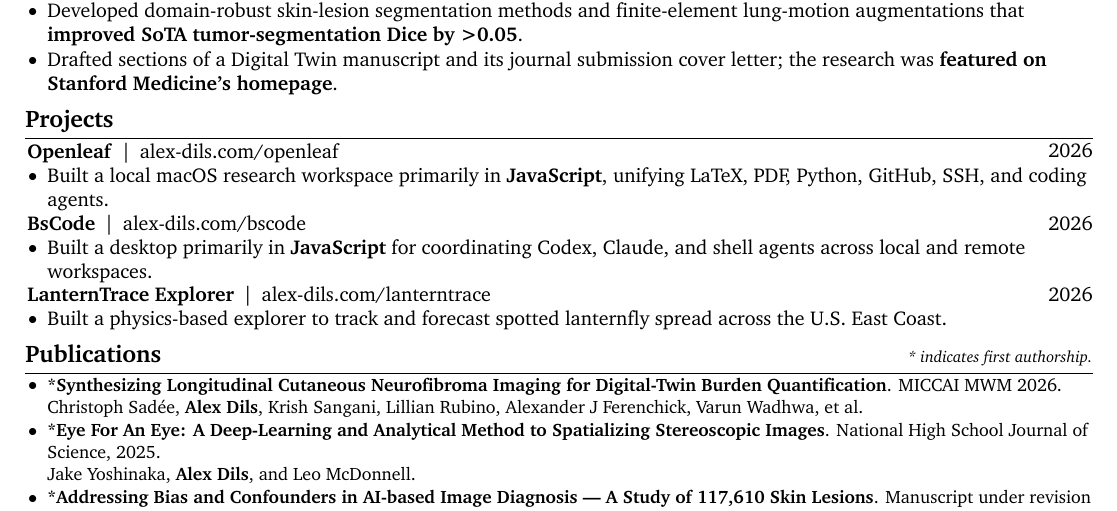
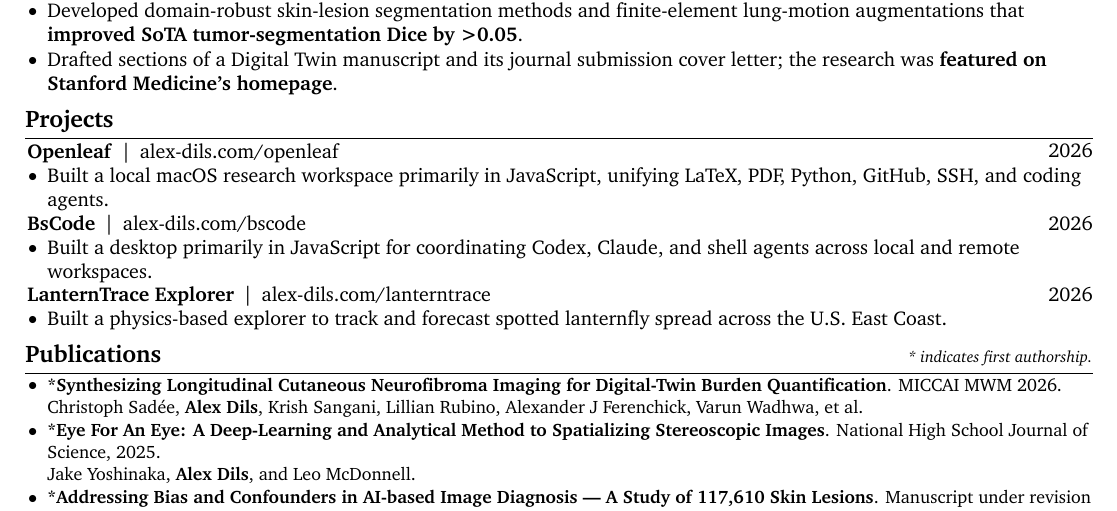
Before and after one commit to axel-slid/personal-website, a LaTeX CV (resume.tex): part of the page, cut so that both start at the same text. The pictures show the PDF file resume.pdf that the author committed with the source.

Commit message:
Use regular weight for JavaScript in resume project descriptions

```diff
--- a/resume.tex
+++ b/resume.tex
@@ -173,7 +173,7 @@
   \end{twocolentry}
   \begin{onecolentry}
     \begin{highlights}
-      \item Built a local macOS research workspace primarily in \textbf{JavaScript}, unifying LaTeX, PDF, Python, GitHub, SSH, and coding agents.
+      \item Built a local macOS research workspace primarily in JavaScript, unifying LaTeX, PDF, Python, GitHub, SSH, and coding agents.
     \end{highlights}
   \end{onecolentry}
 
@@ -182,7 +182,7 @@
   \end{twocolentry}
   \begin{onecolentry}
     \begin{highlights}
-      \item Built a desktop primarily in \textbf{JavaScript} for coordinating Codex, Claude, and shell agents across local and remote workspaces.
+      \item Built a desktop primarily in JavaScript for coordinating Codex, Claude, and shell agents across local and remote workspaces.
     \end{highlights}
   \end{onecolentry}
 
```
Also changed, not shown: resume.pdf, 1 other file.
